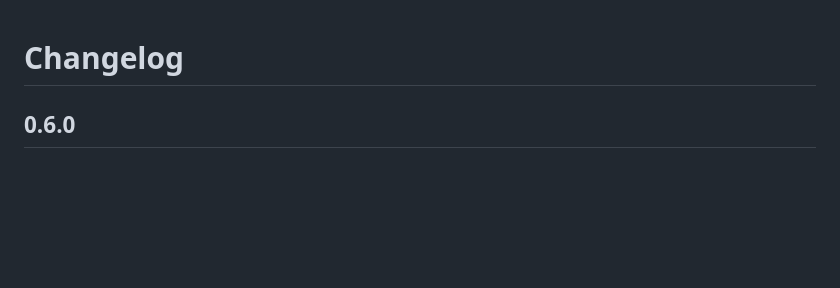
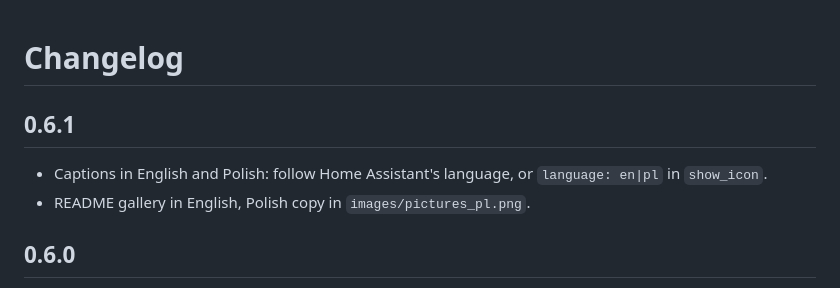
Before and after one commit to gatekeeper8/ha-bk-light-panel, a Markdown page: CHANGELOG.md, the part around the change. Rendered like a GitHub page; blank space fills up the shorter version.

```diff
--- a/CHANGELOG.md
+++ b/CHANGELOG.md
@@ -1,4 +1,8 @@
 # Changelog
+
+## 0.6.1
+- Captions in English and Polish: follow Home Assistant's language, or `language: en|pl` in `show_icon`.
+- README gallery in English, Polish copy in `images/pictures_pl.png`.
 
 ## 0.6.0
 - Aurora forecast (`show_aurora`) from the NOAA SWPC Kp forecast, old and new data formats.
```
Also changed, not shown: README.md (+7 -2 lines), images/pictures.png, images/pictures_pl.png (added), 7 other files.
